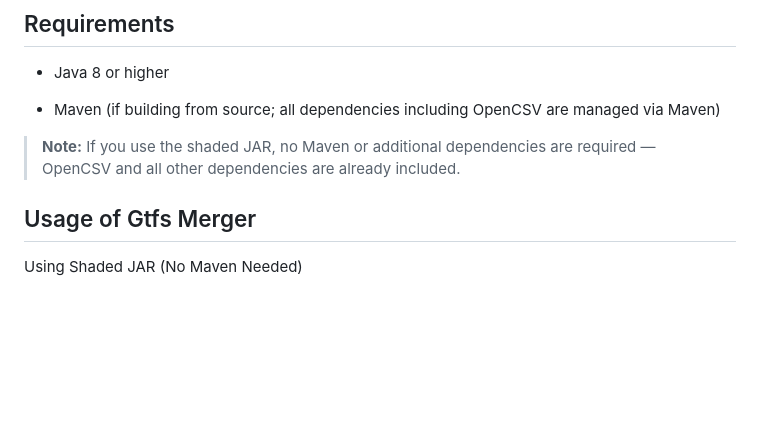
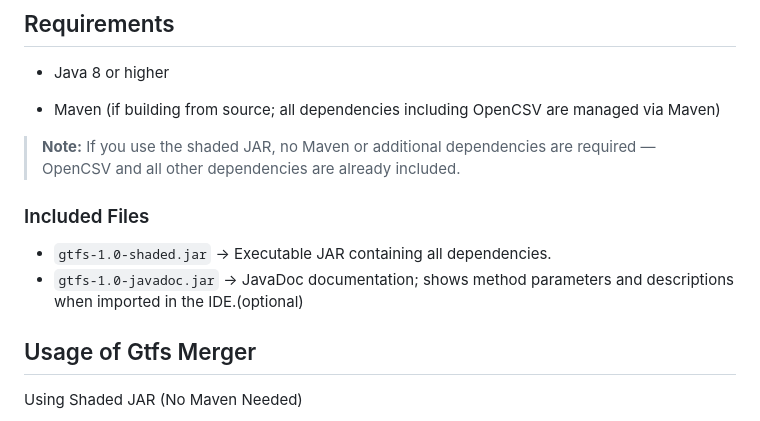
Before and after one commit to iremalaiye/gtfs-merger, a Markdown page: README.md, the part around the change. Rendered like a GitHub page; blank space fills up the shorter version.

```diff
--- a/README.md
+++ b/README.md
@@ -20,6 +20,10 @@ GTFS Merger **combines multiple GTFS datasets** into a single directory with a u
 -  Maven (if building from source; all dependencies including OpenCSV are managed via Maven)
 
   > **Note:** If you use the shaded JAR, no Maven or additional dependencies are required — OpenCSV and all other dependencies are already included.
+
+### Included Files
+- `gtfs-1.0-shaded.jar` → Executable JAR containing all dependencies.
+- `gtfs-1.0-javadoc.jar` → JavaDoc documentation; shows method parameters and descriptions when imported in the IDE.(optional)
 
 ## Usage of Gtfs Merger
  Using Shaded JAR (No Maven Needed)
```
